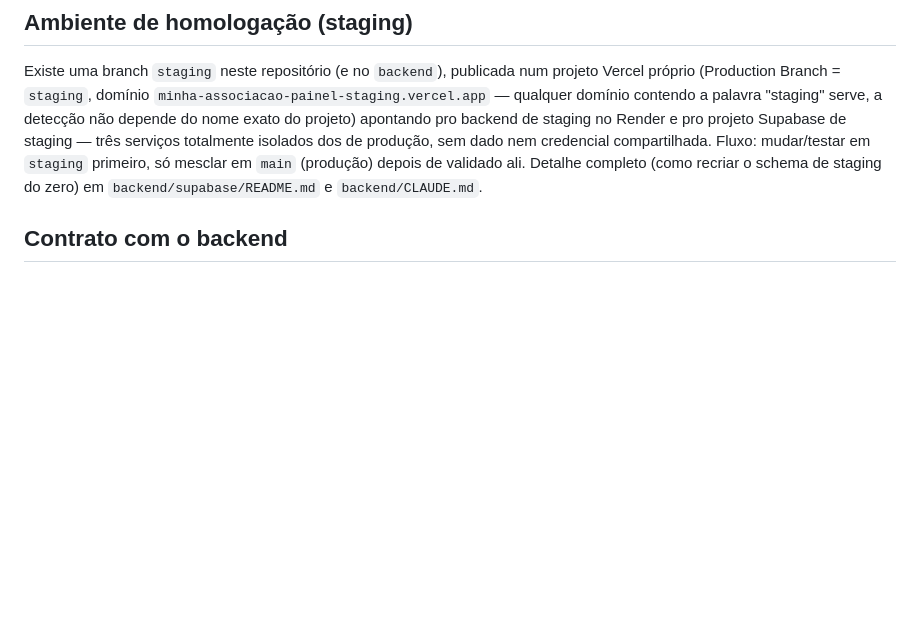
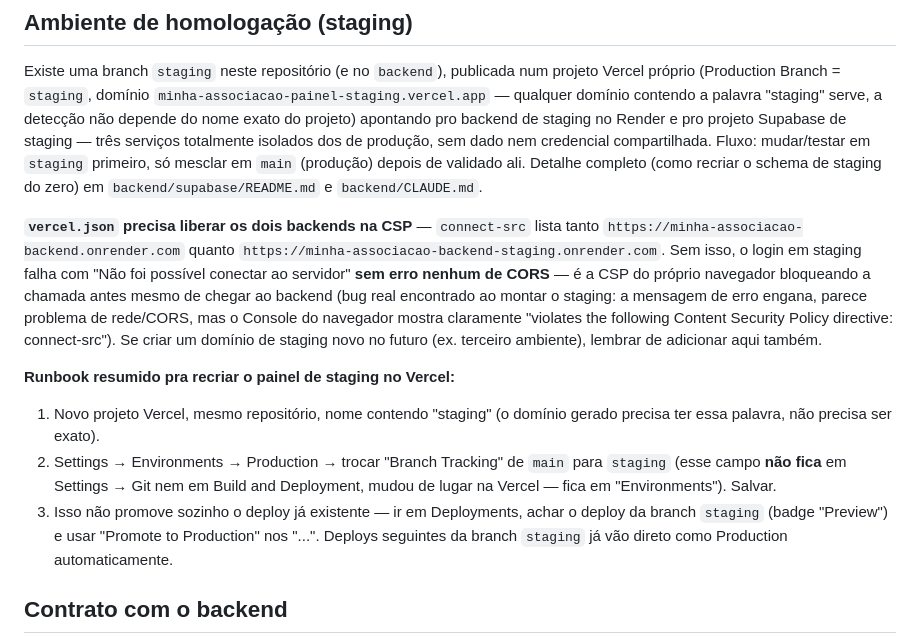
Before and after one commit to CarregandoIdeias/minha-associacao-painel, a Markdown page: CLAUDE.md, the part around the change. Rendered like a GitHub page; blank space fills up the shorter version.

Commit message:
Documenta correção de CSP e runbook do Vercel de staging
Co-Authored-By: Claude Sonnet 5 <noreply@anthropic.com>

```diff
--- a/CLAUDE.md
+++ b/CLAUDE.md
@@ -40,6 +40,29 @@ produção, sem dado nem credencial compartilhada. Fluxo: mudar/testar em
 `staging` primeiro, só mesclar em `main` (produção) depois de validado ali.
 Detalhe completo (como recriar o schema de staging do zero) em
 `backend/supabase/README.md` e `backend/CLAUDE.md`.
+
+**`vercel.json` precisa liberar os dois backends na CSP** — `connect-src`
+lista tanto `https://minha-associacao-backend.onrender.com` quanto
+`https://minha-associacao-backend-staging.onrender.com`. Sem isso, o login
+em staging falha com "Não foi possível conectar ao servidor" **sem erro
+nenhum de CORS** — é a CSP do próprio navegador bloqueando a chamada antes
+mesmo de chegar ao backend (bug real encontrado ao montar o staging: a
+mensagem de erro engana, parece problema de rede/CORS, mas o Console do
+navegador mostra claramente "violates the following Content Security
+Policy directive: connect-src"). Se criar um domínio de staging novo no
+futuro (ex. terceiro ambiente), lembrar de adicionar aqui também.
+
+**Runbook resumido pra recriar o painel de staging no Vercel:**
+1. Novo projeto Vercel, mesmo repositório, nome contendo "staging" (o
+   domínio gerado precisa ter essa palavra, não precisa ser exato).
+2. Settings → Environments → Production → trocar "Branch Tracking" de
+   `main` para `staging` (esse campo **não fica** em Settings → Git nem em
+   Build and Deployment, mudou de lugar na Vercel — fica em
+   "Environments"). Salvar.
+3. Isso não promove sozinho o deploy já existente — ir em Deployments,
+   achar o deploy da branch `staging` (badge "Preview") e usar "Promote to
+   Production" nos "...". Deploys seguintes da branch `staging` já vão
+   direto como Production automaticamente.
 
 ## Contrato com o backend
 
```
